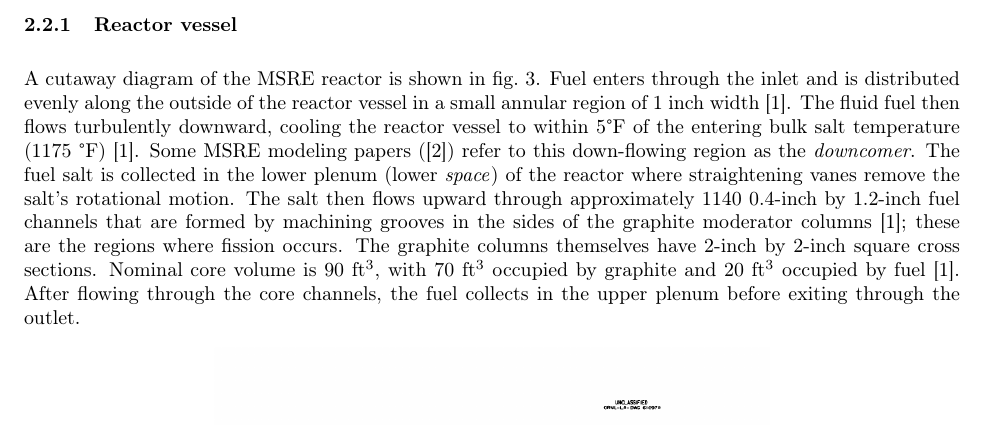
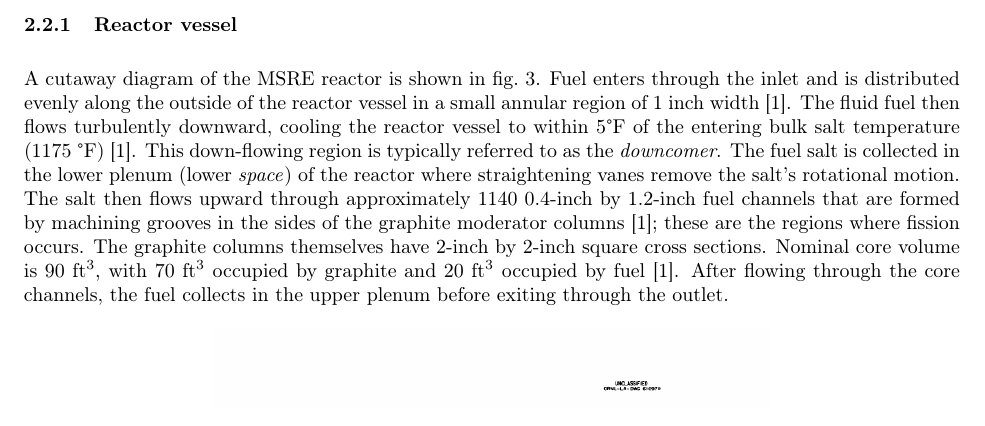
Before and after one commit to arfc/MSR-design, a LaTeX document (MSR-design.tex): part of page 4 of 14, cut so that both start at the same text. Compiled offline with pdfLaTeX.

Commit message:
I've never heard this part of the reactor called anything except the 'downcomer'

```diff
--- a/MSR-design.tex
+++ b/MSR-design.tex
@@ -99,16 +99,16 @@ enters through the inlet and is distributed evenly along the outside of the
 reactor vessel in a small annular region of 1 inch
 width \cite{robertson_msre_1965}. The fluid fuel then flows turbulently
 downward, cooling the reactor vessel to within 5\textdegree F of the entering
-bulk salt temperature (1175 \textdegree F) \cite{robertson_msre_1965}. Some \gls{MSRE}
-modeling papers (\cite{kophazi_development_2009}) refer to this down-flowing
-region as the \textit{downcomer}. The fuel salt is collected in the lower plenum
-(lower \textit{space}) of the reactor where straightening vanes remove the
-salt's rotational motion. The salt then flows upward through approximately 1140
-0.4-inch by 1.2-inch fuel channels that are formed by machining grooves in the
-sides of the graphite moderator columns \cite{robertson_msre_1965}; these are the
-regions where fission occurs. The graphite columns themselves have 2-inch by
-2-inch square cross sections. Nominal core volume is 90 ft$^3$, with 70 ft$^3$
-occupied by graphite and 20 ft$^3$ occupied by fuel \cite{robertson_msre_1965}.
+bulk salt temperature (1175 \textdegree F) \cite{robertson_msre_1965}. This
+down-flowing region is typically referred to as the \textit{downcomer}. The
+fuel salt is collected in the lower plenum (lower \textit{space}) of the
+reactor where straightening vanes remove the salt's rotational motion. The salt
+then flows upward through approximately 1140 0.4-inch by 1.2-inch fuel channels
+that are formed by machining grooves in the sides of the graphite moderator
+columns \cite{robertson_msre_1965}; these are the regions where fission occurs.
+The graphite columns themselves have 2-inch by 2-inch square cross sections.
+Nominal core volume is 90 ft$^3$, with 70 ft$^3$ occupied by graphite and 20
+ft$^3$ occupied by fuel \cite{robertson_msre_1965}.
 After flowing through the core channels, the fuel collects in the upper plenum
 before exiting through the outlet.
 
```
